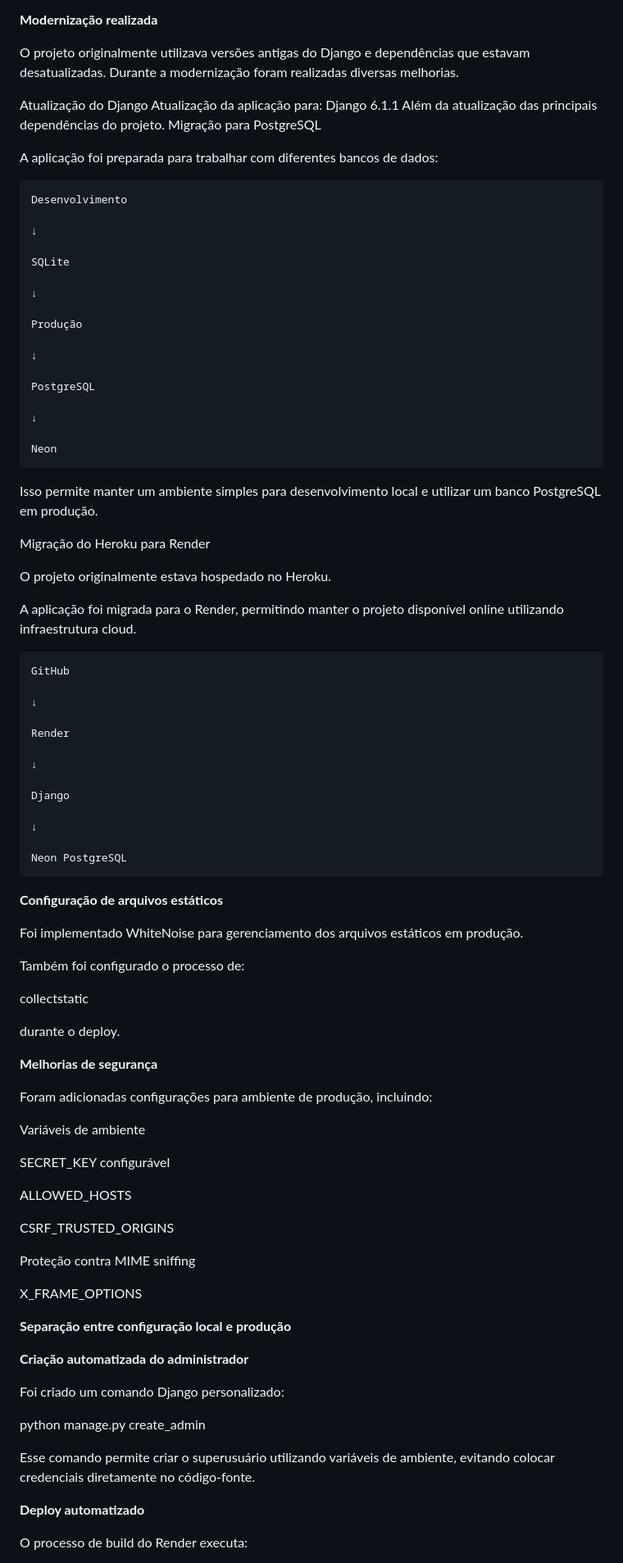
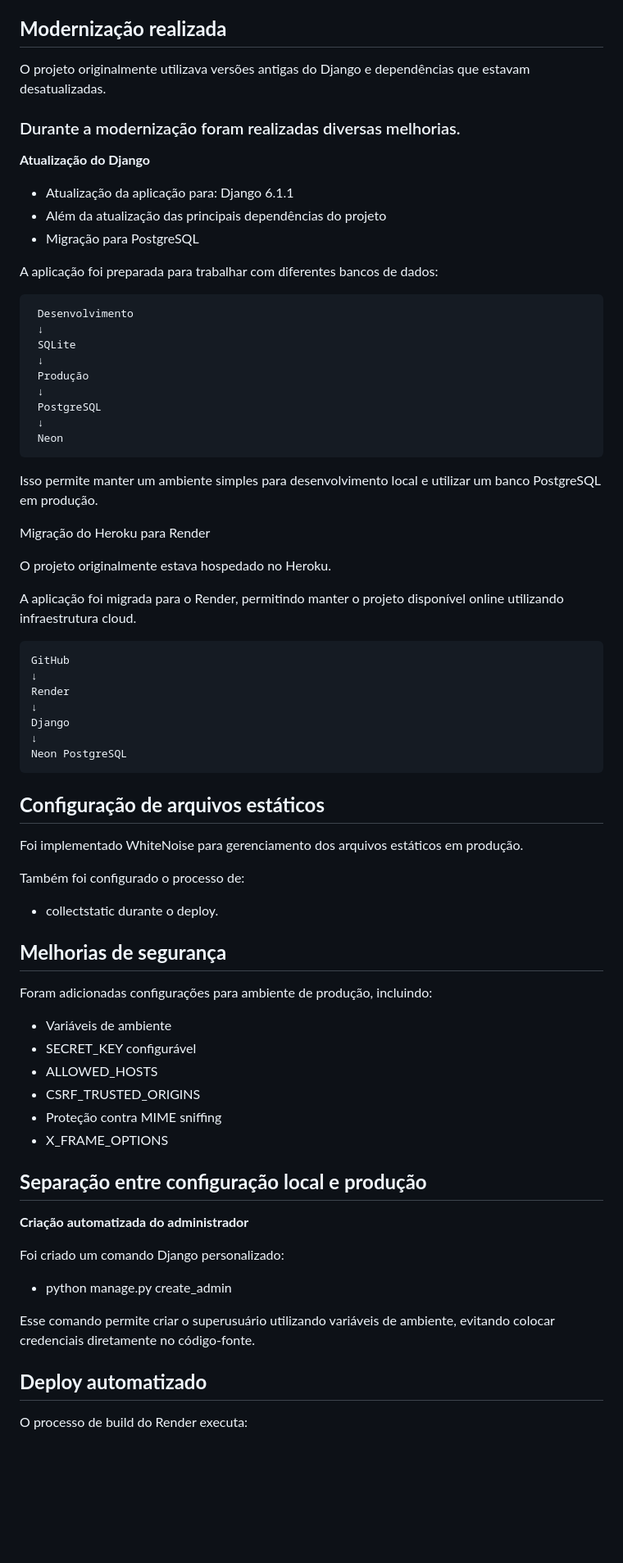
Before and after one commit to cristianpaes/RAMAIS, a Markdown page: README.md, the part around one of its changes. Shown at 82% size. GitHub-like rendering; blank space fills up the shorter version.

```diff
--- a/README.md
+++ b/README.md
@@ -105,37 +105,29 @@ Endpoint:
 
 
 
-**Modernização realizada**
+## **Modernização realizada**
 
 O projeto originalmente utilizava versões antigas do Django e dependências que estavam desatualizadas.
-Durante a modernização foram realizadas diversas melhorias.
+### Durante a modernização foram realizadas diversas melhorias.
 
-Atualização do Django
-Atualização da aplicação para:
-Django 6.1.1
-Além da atualização das principais dependências do projeto.
-Migração para PostgreSQL
+ **Atualização do Django**
+ -  Atualização da aplicação para: Django 6.1.1
+ - Além da atualização das principais dependências do projeto
+ - Migração para PostgreSQL
 
 A aplicação foi preparada para trabalhar com diferentes bancos de dados:
 
-    Desenvolvimento
 
-    ↓
 
-    SQLite
-
-    ↓
-
-    Produção
-
-    ↓
-
-    PostgreSQL
-
-    ↓
-
-    Neon
-
+     Desenvolvimento
+     ↓
+     SQLite
+     ↓
+     Produção
+     ↓
+     PostgreSQL
+     ↓
+     Neon
 
 
 Isso permite manter um ambiente simples para desenvolvimento local e utilizar um banco PostgreSQL em produção.
@@ -149,20 +141,14 @@ O projeto originalmente estava hospedado no Heroku.
 A aplicação foi migrada para o Render, permitindo manter o projeto disponível online utilizando infraestrutura cloud.
 
     GitHub
-
     ↓
-
     Render
-
     ↓
-
     Django
-
     ↓
-
     Neon PostgreSQL
 
-**Configuração de arquivos estáticos**
+## **Configuração de arquivos estáticos**
 
 
 Foi implementado WhiteNoise para gerenciamento dos arquivos estáticos em produção.
@@ -173,34 +159,23 @@ Também foi configurado o processo de:
 
 
 
-collectstatic
+- collectstatic durante o deploy.
 
 
 
-durante o deploy.
-
-
-
-**Melhorias de segurança**
+## **Melhorias de segurança**
 
 
 Foram adicionadas configurações para ambiente de produção, incluindo:
 
+ - Variáveis de ambiente
+ - SECRET_KEY configurável
+ - ALLOWED_HOSTS
+ - CSRF_TRUSTED_ORIGINS
+ - Proteção contra MIME sniffing
+ - X_FRAME_OPTIONS
 
-
-Variáveis de ambiente
-
-SECRET_KEY configurável
-
-ALLOWED_HOSTS
-
-CSRF_TRUSTED_ORIGINS
-
-Proteção contra MIME sniffing
-
-X_FRAME_OPTIONS
-
-**Separação entre configuração local e produção**
+## **Separação entre configuração local e produção**
 
 **Criação automatizada do administrador**
 
@@ -210,7 +185,7 @@ Foi criado um comando Django personalizado:
 
 
 
-python manage.py create_admin
+ - python manage.py create_admin
 
 
 
@@ -218,7 +193,7 @@ Esse comando permite criar o superusuário utilizando variáveis de ambiente, ev
 
 
 
-**Deploy automatizado**
+## **Deploy automatizado**
 
 
 
```
Also changed, not shown: other parts of README.md (+78 -111 lines).
